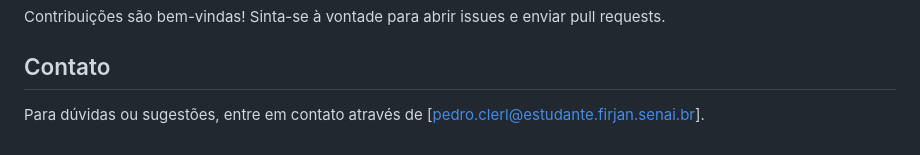
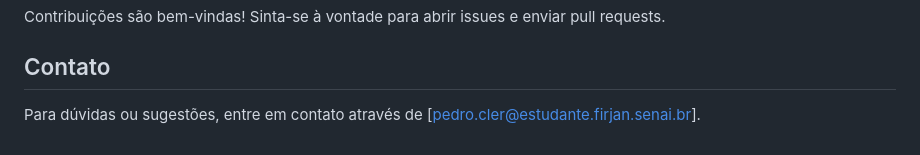
Before and after one commit to P-Cler/Biblioteca, a Markdown page: README.md, the part around the change. Drawn GitHub-style.

```diff
--- a/README.md
+++ b/README.md
@@ -103,4 +103,4 @@ Contribuições são bem-vindas! Sinta-se à vontade para abrir issues e enviar
 
 ## Contato
 
-Para dúvidas ou sugestões, entre em contato através de [pedro.clerl@estudante.firjan.senai.br].
+Para dúvidas ou sugestões, entre em contato através de [pedro.cler@estudante.firjan.senai.br].
```
